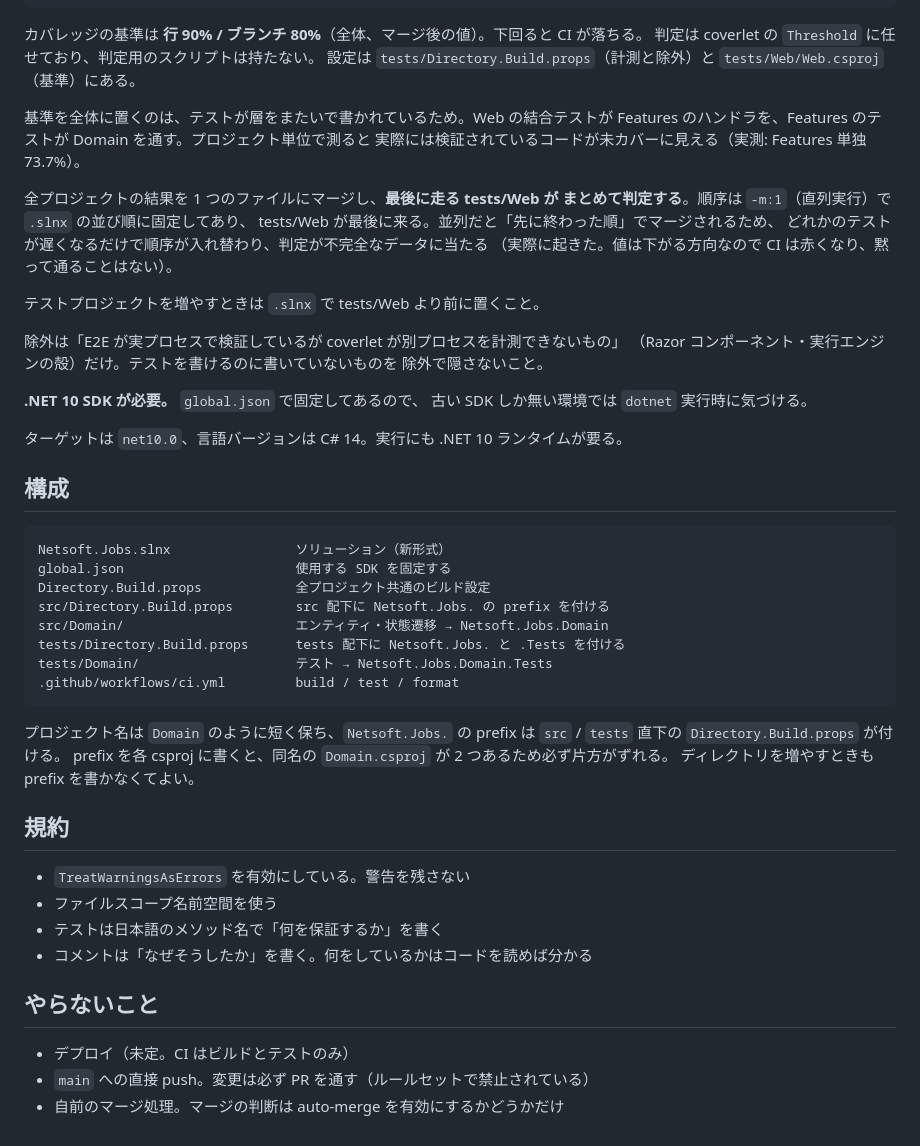
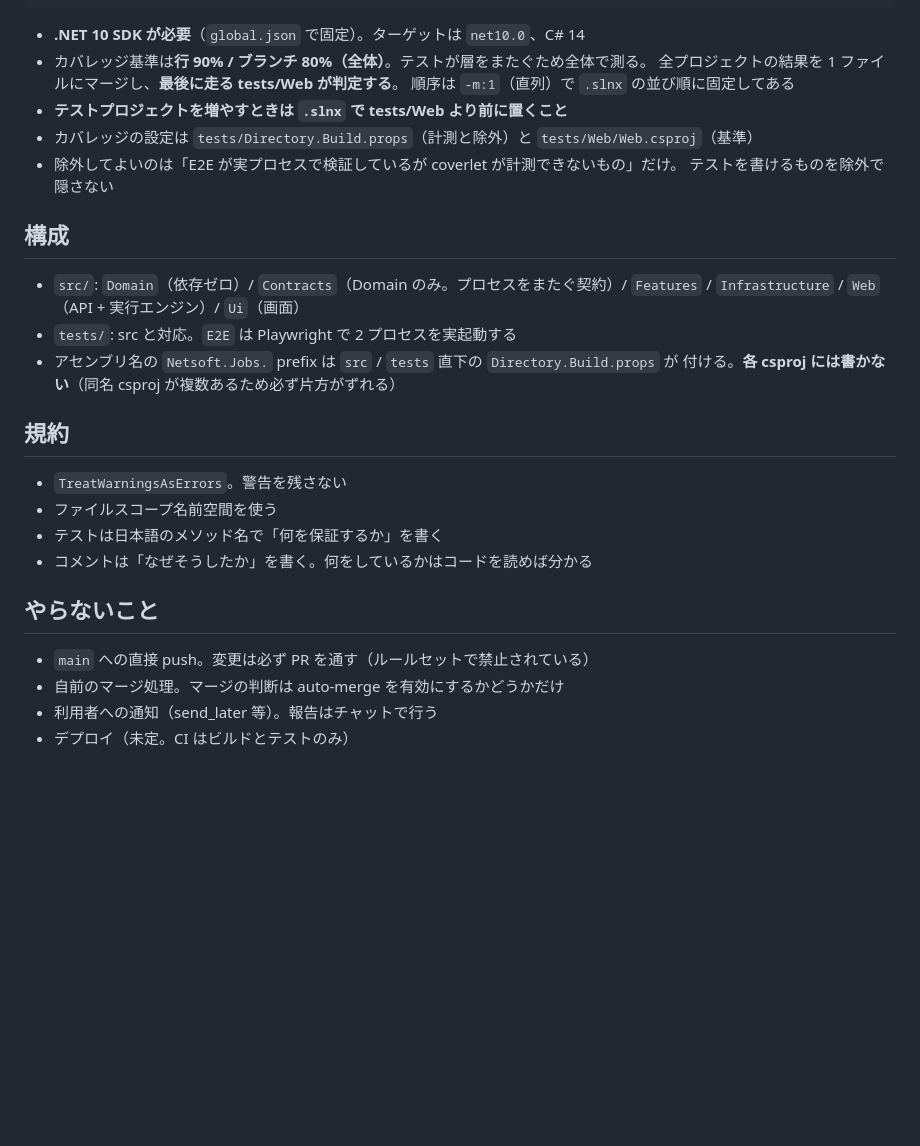
Before and after one commit to masaxsuzu/Netsoft.Jobs, a Markdown page: CLAUDE.md, the part around one of its changes. GitHub-like rendering; blank space fills up the shorter version.

````diff
--- a/CLAUDE.md
+++ b/CLAUDE.md
@@ -82,58 +30,33 @@ dotnet format            # 整形。CI では --verify-no-changes で検査さ
 dotnet test -p:CollectCoverage=true   # カバレッジ計測 + 基準判定。CI の Test はこれ
 ```
 
-カバレッジの基準は **行 90% / ブランチ 80%**（全体、マージ後の値）。下回ると CI が落ちる。
-判定は coverlet の `Threshold` に任せており、判定用のスクリプトは持たない。
-設定は `tests/Directory.Build.props`（計測と除外）と `tests/Web/Web.csproj`（基準）にある。
-
-基準を全体に置くのは、テストが層をまたいで書かれているため。Web の結合テストが
-Features のハンドラを、Features のテストが Domain を通す。プロジェクト単位で測ると
-実際には検証されているコードが未カバーに見える（実測: Features 単独 73.7%）。
-
-全プロジェクトの結果を 1 つのファイルにマージし、**最後に走る tests/Web が
-まとめて判定する**。順序は `-m:1`（直列実行）で `.slnx` の並び順に固定してあり、
-tests/Web が最後に来る。並列だと「先に終わった順」でマージされるため、
-どれかのテストが遅くなるだけで順序が入れ替わり、判定が不完全なデータに当たる
-（実際に起きた。値は下がる方向なので CI は赤くなり、黙って通ることはない）。
-
-テストプロジェクトを増やすときは `.slnx` で tests/Web より前に置くこと。
-
-除外は「E2E が実プロセスで検証しているが coverlet が別プロセスを計測できないもの」
-（Razor コンポーネント・実行エンジンの殻）だけ。テストを書けるのに書いていないものを
-除外で隠さないこと。
-
-**.NET 10 SDK が必要。** `global.json` で固定してあるので、
-古い SDK しか無い環境では `dotnet` 実行時に気づける。
-
-ターゲットは `net10.0`、言語バージョンは C# 14。実行にも .NET 10 ランタイムが要る。
+- **.NET 10 SDK が必要**（`global.json` で固定）。ターゲットは `net10.0`、C# 14
+- カバレッジ基準は**行 90% / ブランチ 80%（全体）**。テストが層をまたぐため全体で測る。
+  全プロジェクトの結果を 1 ファイルにマージし、**最後に走る tests/Web が判定する**。
+  順序は `-m:1`（直列）で `.slnx` の並び順に固定してある
+- **テストプロジェクトを増やすときは `.slnx` で tests/Web より前に置くこと**
+- カバレッジの設定は `tests/Directory.Build.props`（計測と除外）と `tests/Web/Web.csproj`（基準）
+- 除外してよいのは「E2E が実プロセスで検証しているが coverlet が計測できないもの」だけ。
+  テストを書けるものを除外で隠さない
 
 ## 構成
 
-```
-Netsoft.Jobs.slnx                ソリューション（新形式）
-global.json                      使用する SDK を固定する
-Directory.Build.props            全プロジェクト共通のビルド設定
-src/Directory.Build.props        src 配下に Netsoft.Jobs. の prefix を付ける
-src/Domain/                      エンティティ・状態遷移 → Netsoft.Jobs.Domain
-tests/Directory.Build.props      tests 配下に Netsoft.Jobs. と .Tests を付ける
-tests/Domain/                    テスト → Netsoft.Jobs.Domain.Tests
-.github/workflows/ci.yml         build / test / format
-```
-
-プロジェクト名は `Domain` のように短く保ち、`Netsoft.Jobs.` の prefix は
-`src` / `tests` 直下の `Directory.Build.props` が付ける。
-prefix を各 csproj に書くと、同名の `Domain.csproj` が 2 つあるため必ず片方がずれる。
-ディレクトリを増やすときも prefix を書かなくてよい。
+- `src/`: `Domain`（依存ゼロ）/ `Contracts`（Domain のみ。プロセスをまたぐ契約）/
+  `Features` / `Infrastructure` / `Web`（API + 実行エンジン）/ `Ui`（画面）
+- `tests/`: src と対応。`E2E` は Playwright で 2 プロセスを実起動する
+- アセンブリ名の `Netsoft.Jobs.` prefix は `src` / `tests` 直下の `Directory.Build.props` が
+  付ける。**各 csproj には書かない**（同名 csproj が複数あるため必ず片方がずれる）
 
 ## 規約
 
-- `TreatWarningsAsErrors` を有効にしている。警告を残さない
+- `TreatWarningsAsErrors`。警告を残さない
 - ファイルスコープ名前空間を使う
 - テストは日本語のメソッド名で「何を保証するか」を書く
 - コメントは「なぜそうしたか」を書く。何をしているかはコードを読めば分かる
 
 ## やらないこと
 
-- デプロイ（未定。CI はビルドとテストのみ）
 - `main` への直接 push。変更は必ず PR を通す（ルールセットで禁止されている）
 - 自前のマージ処理。マージの判断は auto-merge を有効にするかどうかだけ
+- 利用者への通知（send_later 等）。報告はチャットで行う
+- デプロイ（未定。CI はビルドとテストのみ）
````
Also changed, not shown: other parts of CLAUDE.md (+16 -68 lines).
